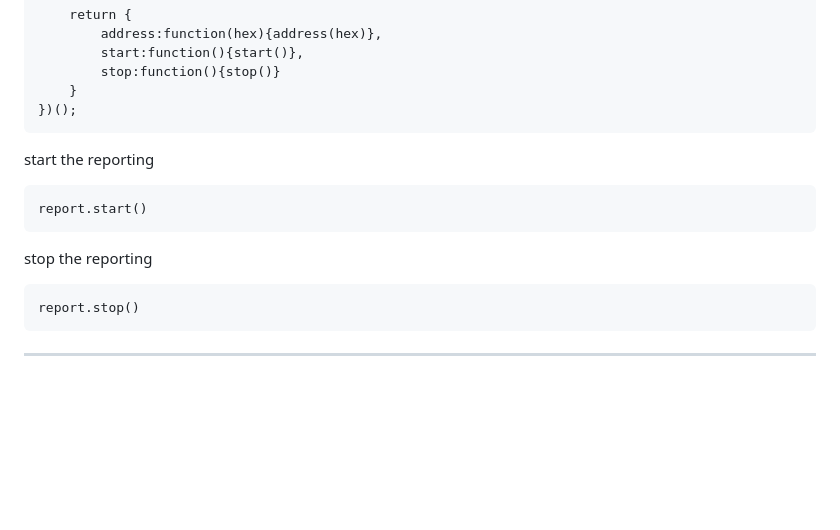
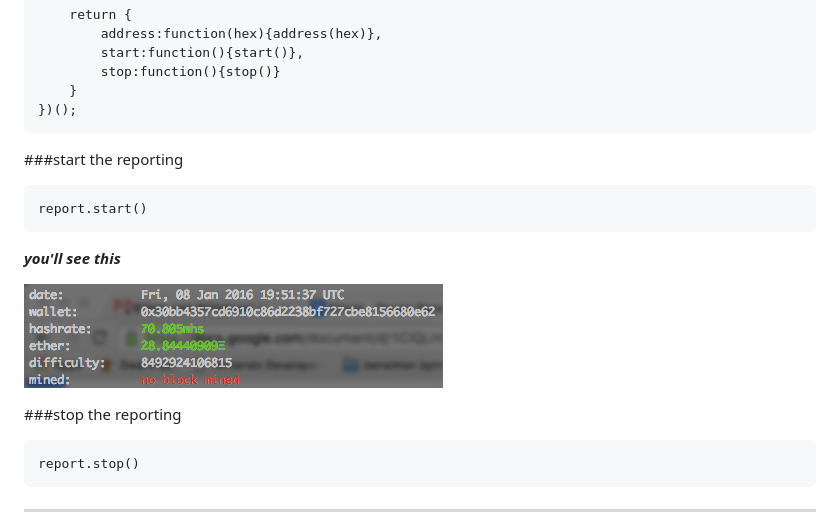
Before and after one commit to 32teeth/ethereum-geth-console-report, a Markdown page: README.md, the part around the change. Drawn GitHub-style; pictures changed too: report.png (added); blank space fills up the shorter version.

Commit message:
initial commit

````diff
--- a/README.md
+++ b/README.md
@@ -57,13 +57,16 @@ var report = (function(){
 })();
 ```
 
-start the reporting
+###start the reporting
 
 ```
 report.start()
 ```
+***you'll see this***
 
-stop the reporting
+![example](report.png)
+
+###stop the reporting
 
 ```
 report.stop()
````
